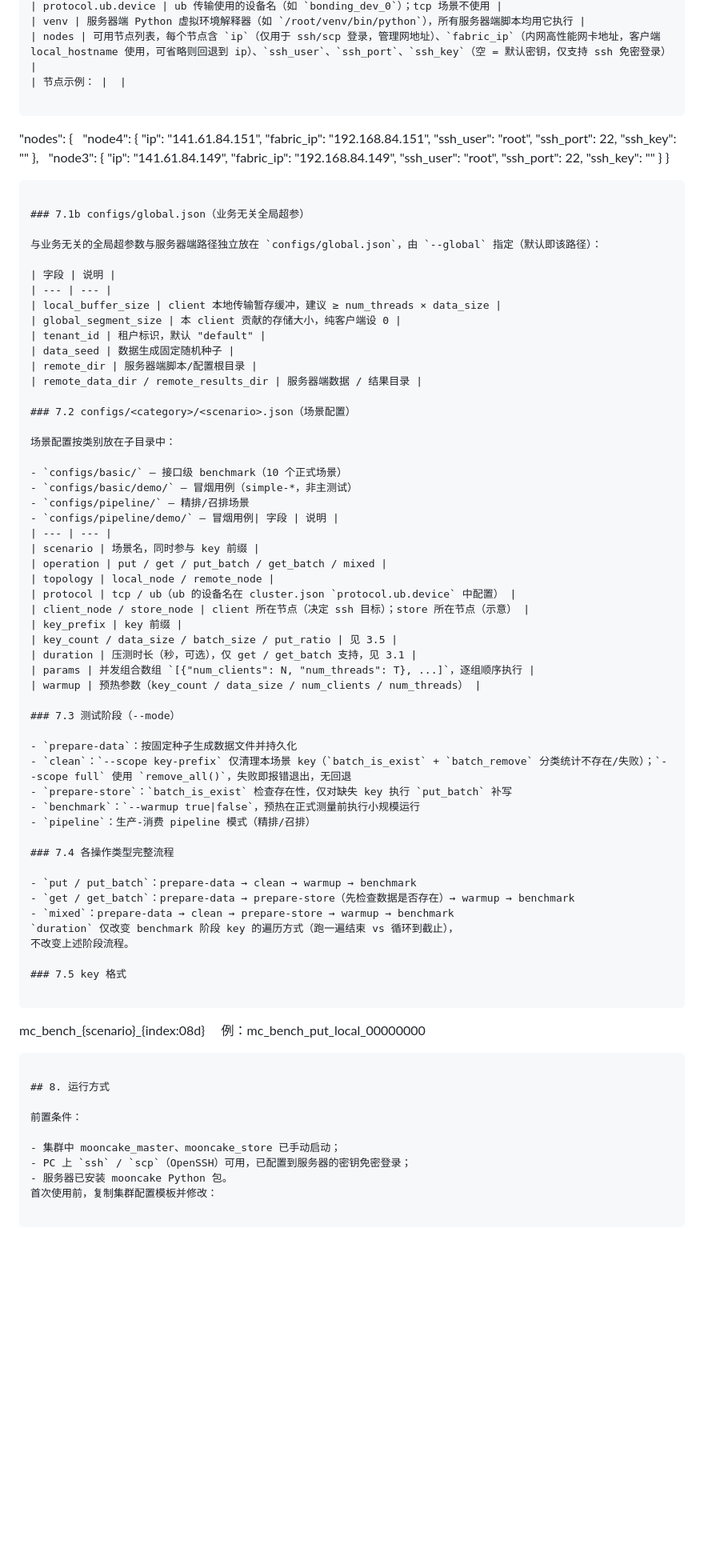
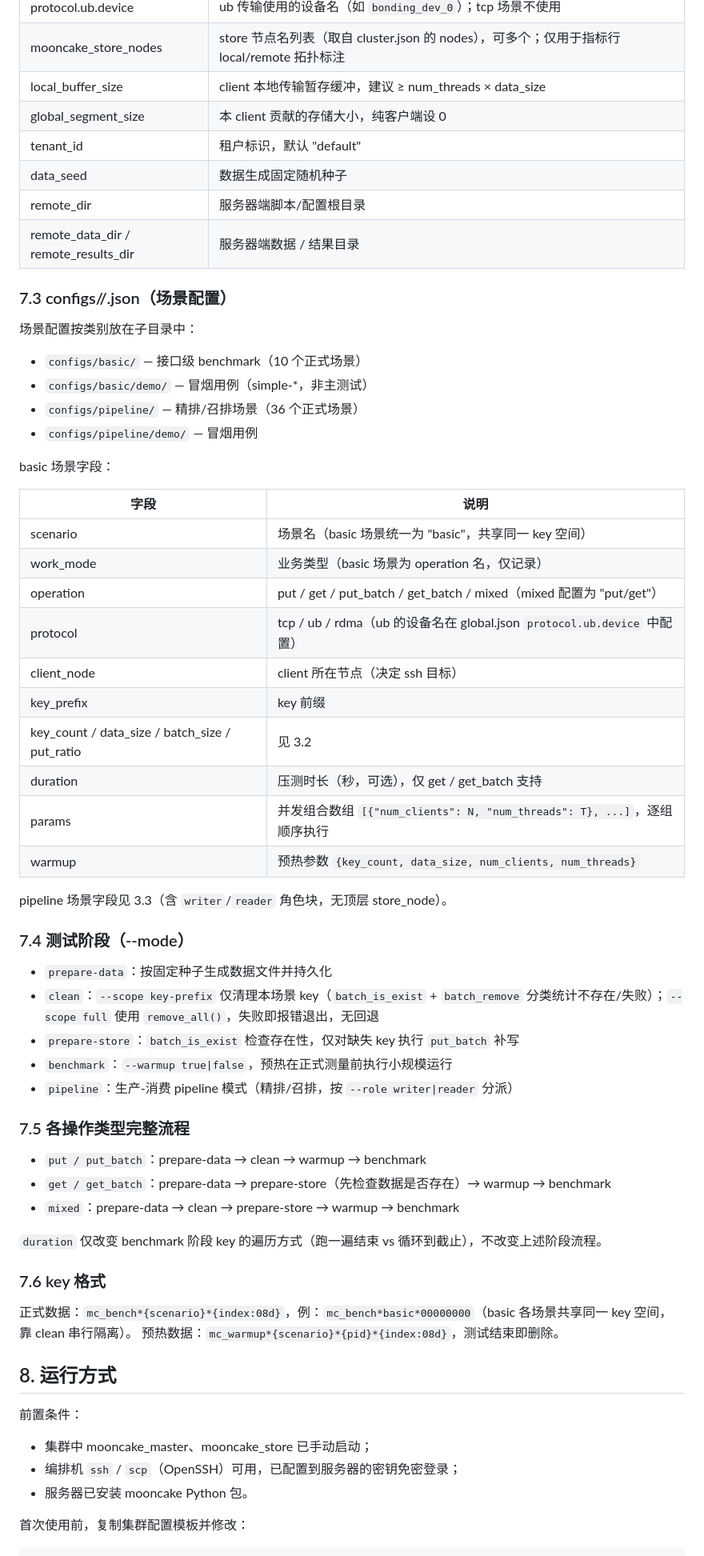
Before and after one commit to HaoyuWang2001/Mooncake-Performance, a Markdown page: README.md, the part around one of its changes. Shown at 80% size. GitHub-like rendering; blank space fills up the shorter version.

````diff
--- a/README.md
+++ b/README.md
@@ -202,21 +249,5 @@ python benchmark.py --scenario pipeline --all                     #
 | protocol.ub.device | ub 传输使用的设备名（如 `bonding_dev_0`）；tcp 场景不使用 |
-| venv | 服务器端 Python 虚拟环境解释器（如 `/root/venv/bin/python`），所有服务器端脚本均用它执行 |
-| nodes | 可用节点列表，每个节点含 `ip`（仅用于 ssh/scp 登录，管理网地址）、`fabric_ip`（内网高性能网卡地址，客户端 local_hostname 使用，可省略则回退到 ip）、`ssh_user`、`ssh_port`、`ssh_key`（空 = 默认密钥，仅支持 ssh 免密登录） |
-| 节点示例： |  |
-
-```
-"nodes": {
-  "node4": { "ip": "141.61.84.151", "fabric_ip": "192.168.84.151", "ssh_user": "root", "ssh_port": 22, "ssh_key": "" },
-  "node3": { "ip": "141.61.84.149", "fabric_ip": "192.168.84.149", "ssh_user": "root", "ssh_port": 22, "ssh_key": "" }
-}
-```
-
-### 7.1b configs/global.json（业务无关全局超参）
-
-与业务无关的全局超参数与服务器端路径独立放在 `configs/global.json`，由 `--global` 指定（默认即该路径）：
-
-| 字段 | 说明 |
-| --- | --- |
+| mooncake_store_nodes | store 节点名列表（取自 cluster.json 的 nodes），可多个；仅用于指标行 local/remote 拓扑标注 |
 | local_buffer_size | client 本地传输暂存缓冲，建议 ≥ num_threads × data_size |
 | global_segment_size | 本 client 贡献的存储大小，纯客户端设 0 |
 | tenant_id | 租户标识，默认 "default" |
@@ -224,55 +255,62 @@ python benchmark.py --scenario pipeline --all                     #
 | remote_dir | 服务器端脚本/配置根目录 |
 | remote_data_dir / remote_results_dir | 服务器端数据 / 结果目录 |
 
-### 7.2 configs/<category>/<scenario>.json（场景配置）
+### 7.3 configs/<category>/<scenario>.json（场景配置）
 
 场景配置按类别放在子目录中：
 
 - `configs/basic/` — 接口级 benchmark（10 个正式场景）
 - `configs/basic/demo/` — 冒烟用例（simple-*，非主测试）
-- `configs/pipeline/` — 精排/召排场景
-- `configs/pipeline/demo/` — 冒烟用例| 字段 | 说明 |
+- `configs/pipeline/` — 精排/召排场景（36 个正式场景）
+- `configs/pipeline/demo/` — 冒烟用例
+
+basic 场景字段：
+
+| 字段 | 说明 |
 | --- | --- |
-| scenario | 场景名，同时参与 key 前缀 |
-| operation | put / get / put_batch / get_batch / mixed |
-| topology | local_node / remote_node |
-| protocol | tcp / ub（ub 的设备名在 cluster.json `protocol.ub.device` 中配置） |
-| client_node / store_node | client 所在节点（决定 ssh 目标）；store 所在节点（示意） |
+| scenario | 场景名（basic 场景统一为 "basic"，共享同一 key 空间） |
+| work_mode | 业务类型（basic 场景为 operation 名，仅记录） |
+| operation | put / get / put_batch / get_batch / mixed（mixed 配置为 "put/get"） |
+| protocol | tcp / ub / rdma（ub 的设备名在 global.json `protocol.ub.device` 中配置） |
+| client_node | client 所在节点（决定 ssh 目标） |
 | key_prefix | key 前缀 |
-| key_count / data_size / batch_size / put_ratio | 见 3.5 |
-| duration | 压测时长（秒，可选），仅 get / get_batch 支持，见 3.1 |
+| key_count / data_size / batch_size / put_ratio | 见 3.2 |
+| duration | 压测时长（秒，可选），仅 get / get_batch 支持 |
 | params | 并发组合数组 `[{"num_clients": N, "num_threads": T}, ...]`，逐组顺序执行 |
-| warmup | 预热参数（key_count / data_size / num_clients / num_threads） |
+| warmup | 预热参数 `{key_count, data_size, num_clients, num_threads}` |
 
-### 7.3 测试阶段（--mode）
+pipeline 场景字段见 3.3（含 `writer`/`reader` 角色块，无顶层 store_node）。
+
+### 7.4 测试阶段（--mode）
 
 - `prepare-data`：按固定种子生成数据文件并持久化
 - `clean`：`--scope key-prefix` 仅清理本场景 key（`batch_is_exist` + `batch_remove` 分类统计不存在/失败）；`--scope full` 使用 `remove_all()`，失败即报错退出，无回退
 - `prepare-store`：`batch_is_exist` 检查存在性，仅对缺失 key 执行 `put_batch` 补写
 - `benchmark`：`--warmup true|false`，预热在正式测量前执行小规模运行
-- `pipeline`：生产-消费 pipeline 模式（精排/召排）
+- `pipeline`：生产-消费 pipeline 模式（精排/召排，按 `--role writer|reader` 分派）
 
-### 7.4 各操作类型完整流程
+### 7.5 各操作类型完整流程
 
 - `put / put_batch`：prepare-data → clean → warmup → benchmark
 - `get / get_batch`：prepare-data → prepare-store（先检查数据是否存在）→ warmup → benchmark
 - `mixed`：prepare-data → clean → prepare-store → warmup → benchmark
-`duration` 仅改变 benchmark 阶段 key 的遍历方式（跑一遍结束 vs 循环到截止），
-不改变上述阶段流程。
 
-### 7.5 key 格式
+`duration` 仅改变 benchmark 阶段 key 的遍历方式（跑一遍结束 vs 循环到截止），不改变上述阶段流程。
 
-```
-mc_bench_{scenario}_{index:08d}     例：mc_bench_put_local_00000000
-```
+### 7.6 key 格式
+
+正式数据：`mc_bench*{scenario}*{index:08d}`，例：`mc_bench*basic*00000000`（basic 各场景共享同一
+key 空间，靠 clean 串行隔离）。
+预热数据：`mc_warmup*{scenario}*{pid}*{index:08d}`，测试结束即删除。
 
 ## 8. 运行方式
 
 前置条件：
 
 - 集群中 mooncake_master、mooncake_store 已手动启动；
-- PC 上 `ssh` / `scp`（OpenSSH）可用，已配置到服务器的密钥免密登录；
+- 编排机 `ssh` / `scp`（OpenSSH）可用，已配置到服务器的密钥免密登录；
 - 服务器已安装 mooncake Python 包。
+
 首次使用前，复制集群配置模板并修改：
 
 ```
````
Also changed, not shown: other parts of README.md (+125 -77 lines).
